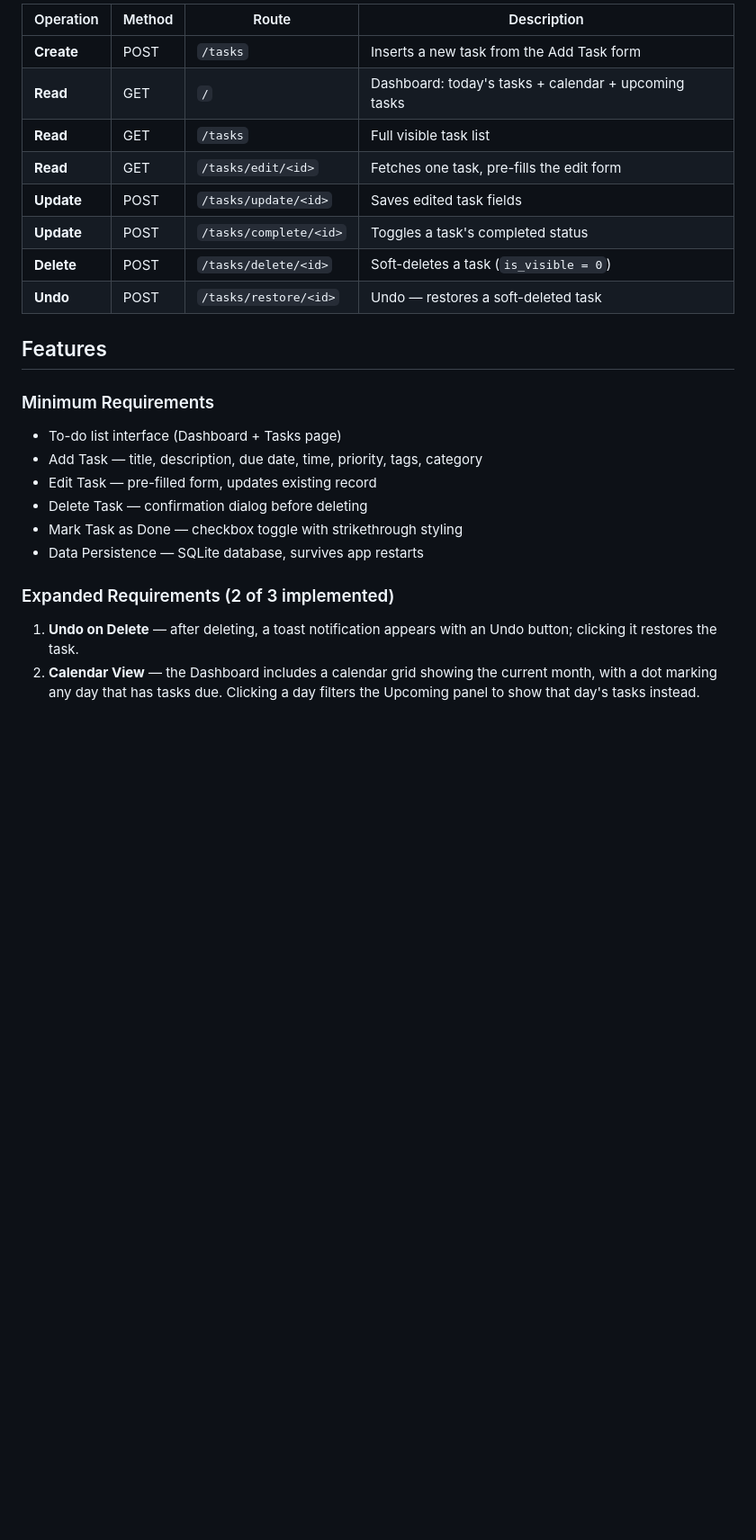
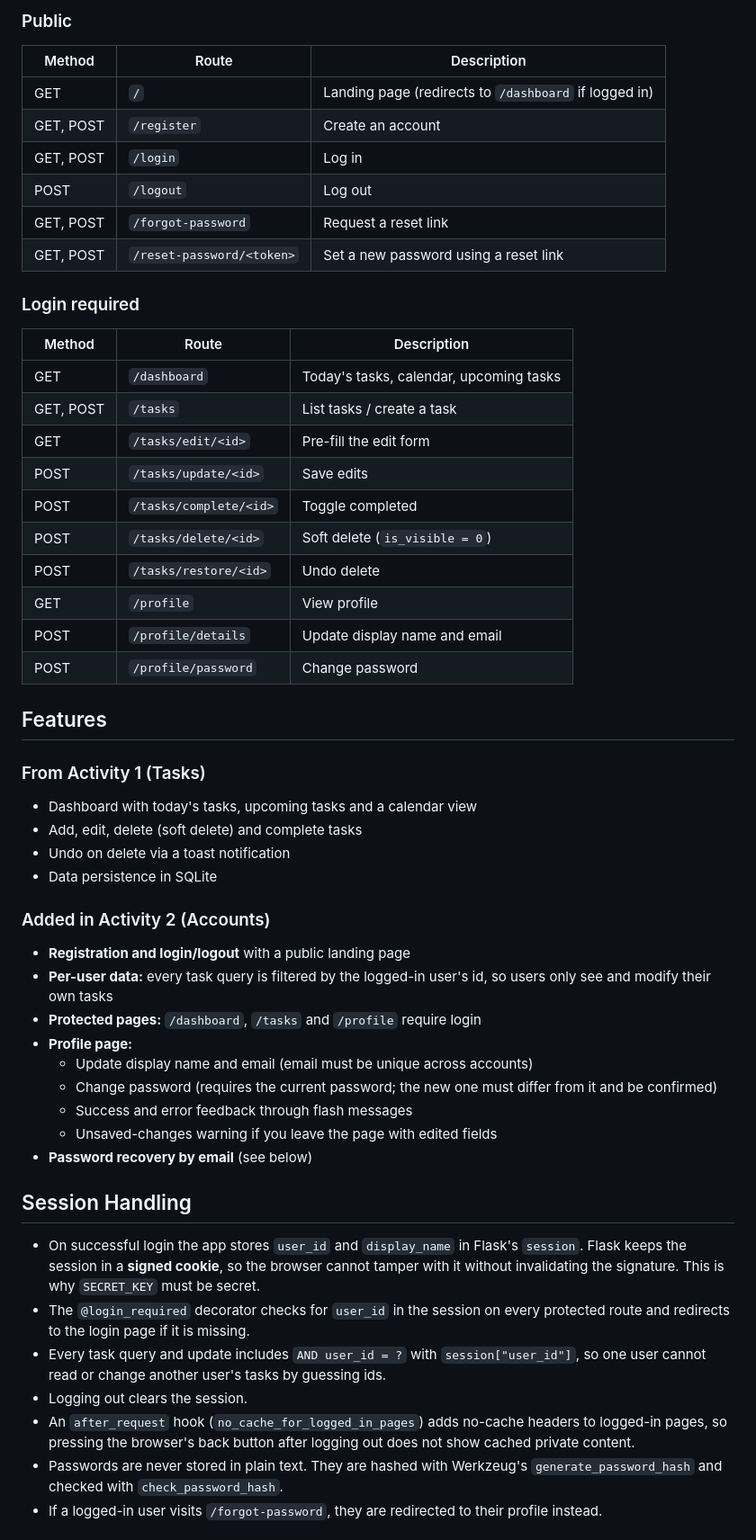
Before and after one commit to strg-ze/cmsc128-Lab1_CRUD_tipon, a Markdown page: README.md, the part around one of its changes. Shown at 90% size. GitHub-like rendering; blank space fills up the shorter version.

Commit message:
cmsc128-Indiv-Act2

```diff
--- a/README.md
+++ b/README.md
@@ -68,27 +90,58 @@ Jinja2 is the templating engine Flask uses to embed Python-driven logic directly
 
-| Operation  | Method | Route                  | Description                                          |
-| ---------- | ------ | ---------------------- | ---------------------------------------------------- |
-| **Create** | POST   | `/tasks`               | Inserts a new task from the Add Task form            |
-| **Read**   | GET    | `/`                    | Dashboard: today's tasks + calendar + upcoming tasks |
-| **Read**   | GET    | `/tasks`               | Full visible task list                               |
-| **Read**   | GET    | `/tasks/edit/<id>`     | Fetches one task, pre-fills the edit form            |
-| **Update** | POST   | `/tasks/update/<id>`   | Saves edited task fields                             |
-| **Update** | POST   | `/tasks/complete/<id>` | Toggles a task's completed status                    |
-| **Delete** | POST   | `/tasks/delete/<id>`   | Soft-deletes a task (`is_visible = 0`)               |
-| **Undo**   | POST   | `/tasks/restore/<id>`  | Undo — restores a soft-deleted task                  |
+### Public
+
+| Method | Route | Description |
+| ------ | ----- | ----------- |
+| GET | `/` | Landing page (redirects to `/dashboard` if logged in) |
+| GET, POST | `/register` | Create an account |
+| GET, POST | `/login` | Log in |
+| POST | `/logout` | Log out |
+| GET, POST | `/forgot-password` | Request a reset link |
+| GET, POST | `/reset-password/<token>` | Set a new password using a reset link |
+
+### Login required
+
+| Method | Route | Description |
+| ------ | ----- | ----------- |
+| GET | `/dashboard` | Today's tasks, calendar, upcoming tasks |
+| GET, POST | `/tasks` | List tasks / create a task |
+| GET | `/tasks/edit/<id>` | Pre-fill the edit form |
+| POST | `/tasks/update/<id>` | Save edits |
+| POST | `/tasks/complete/<id>` | Toggle completed |
+| POST | `/tasks/delete/<id>` | Soft delete (`is_visible = 0`) |
+| POST | `/tasks/restore/<id>` | Undo delete |
+| GET | `/profile` | View profile |
+| POST | `/profile/details` | Update display name and email |
+| POST | `/profile/password` | Change password |
 
 ## Features
 
-### Minimum Requirements
+### From Activity 1 (Tasks)
 
-- To-do list interface (Dashboard + Tasks page)
-- Add Task — title, description, due date, time, priority, tags, category
-- Edit Task — pre-filled form, updates existing record
-- Delete Task — confirmation dialog before deleting
-- Mark Task as Done — checkbox toggle with strikethrough styling
-- Data Persistence — SQLite database, survives app restarts
+- Dashboard with today's tasks, upcoming tasks and a calendar view
+- Add, edit, delete (soft delete) and complete tasks
+- Undo on delete via a toast notification
+- Data persistence in SQLite
 
-### Expanded Requirements (2 of 3 implemented)
+### Added in Activity 2 (Accounts)
 
-1. **Undo on Delete** — after deleting, a toast notification appears with an Undo button; clicking it restores the task.
-2. **Calendar View** — the Dashboard includes a calendar grid showing the current month, with a dot marking any day that has tasks due. Clicking a day filters the Upcoming panel to show that day's tasks instead.
+- **Registration and login/logout** with a public landing page
+- **Per-user data:** every task query is filtered by the logged-in user's id, so users only see and modify their own tasks
+- **Protected pages:** `/dashboard`, `/tasks` and `/profile` require login
+- **Profile page:**
+  - Update display name and email (email must be unique across accounts)
+  - Change password (requires the current password; the new one must differ from it and be confirmed)
+  - Success and error feedback through flash messages
+  - Unsaved-changes warning if you leave the page with edited fields
+- **Password recovery by email** (see below)
+
+## Session Handling
+
+- On successful login the app stores `user_id` and `display_name` in Flask's `session`. Flask keeps the session in a **signed cookie**, so the browser cannot tamper with it without invalidating the signature. This is why `SECRET_KEY` must be secret.
+- The `@login_required` decorator checks for `user_id` in the session on every protected route and redirects to the login page if it is missing.
+- Every task query and update includes `AND user_id = ?` with `session["user_id"]`, so one user cannot read or change another user's tasks by guessing ids.
+- Logging out clears the session.
+- An `after_request` hook (`no_cache_for_logged_in_pages`) adds no-cache headers to logged-in pages, so pressing the browser's back button after logging out does not show cached private content.
+- Passwords are never stored in plain text. They are hashed with Werkzeug's `generate_password_hash` and checked with `check_password_hash`.
+- If a logged-in user visits `/forgot-password`, they are redirected to their profile instead.
+
```
Also changed, not shown: other parts of README.md (+43 -5 lines).
